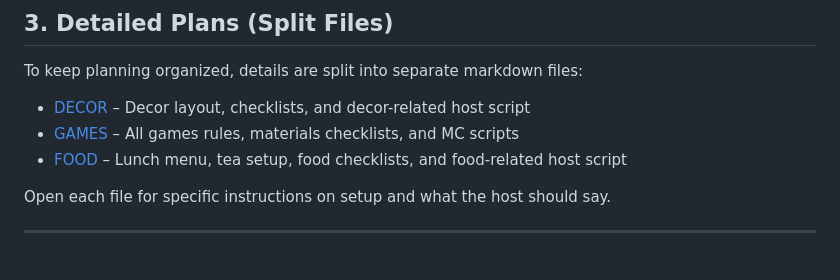
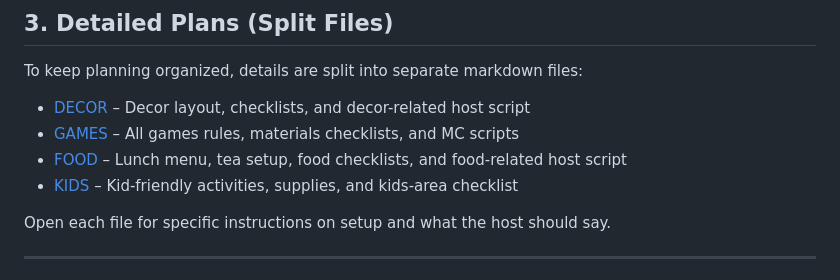
Before and after one commit to vinitasher/vinitasher.github.io, a Markdown page: baby-shower/README.md, the part around the change. Rendered like a GitHub page.

Commit message:
baby-shower: link KIDS page from main README

```diff
--- a/baby-shower/README.md
+++ b/baby-shower/README.md
@@ -40,6 +40,7 @@ To keep planning organized, details are split into separate markdown files:
 - [DECOR](./DECOR.html) – Decor layout, checklists, and decor-related host script
 - [GAMES](./GAMES.html) – All games rules, materials checklists, and MC scripts
 - [FOOD](./FOOD.html) – Lunch menu, tea setup, food checklists, and food-related host script
+- [KIDS](./KIDS.html) – Kid-friendly activities, supplies, and kids-area checklist
 
 Open each file for specific instructions on setup and what the host should say.
 
```
